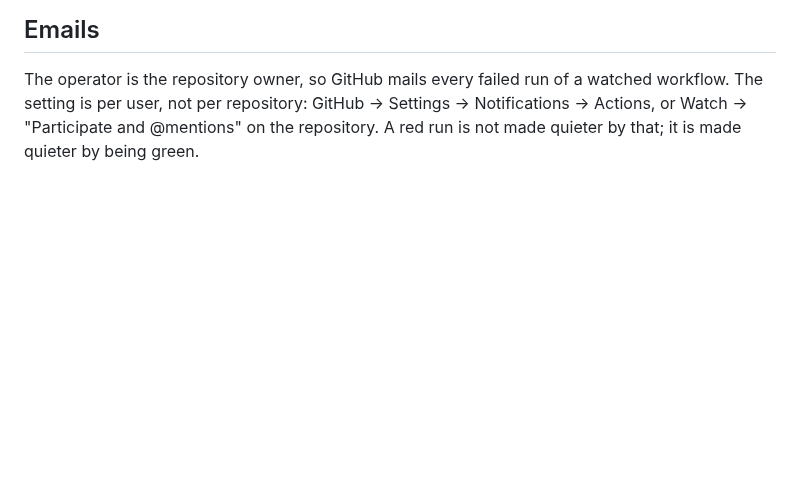
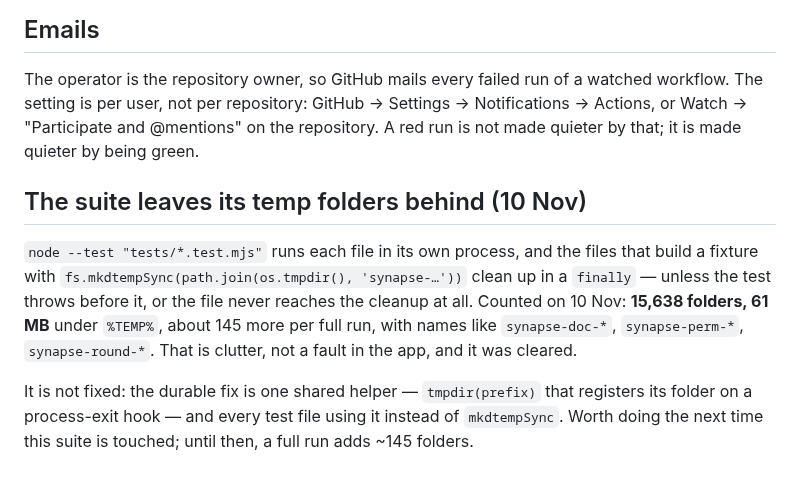
Before and after one commit to DarkDvr/Synapse, a Markdown page: docs/notes/tests.md, the part around the change. Drawn GitHub-style; blank space fills up the shorter version.

Commit message:
The suite's temp folders are counted, and cleared

```diff
--- a/docs/notes/tests.md
+++ b/docs/notes/tests.md
@@ -64,3 +64,16 @@ The operator is the repository owner, so GitHub mails every failed run of a watc
 workflow. The setting is per user, not per repository: GitHub → Settings →
 Notifications → Actions, or Watch → "Participate and @mentions" on the repository.
 A red run is not made quieter by that; it is made quieter by being green.
+
+## The suite leaves its temp folders behind (10 Nov)
+
+`node --test "tests/*.test.mjs"` runs each file in its own process, and the files that build
+a fixture with `fs.mkdtempSync(path.join(os.tmpdir(), 'synapse-…'))` clean up in a `finally`
+— unless the test throws before it, or the file never reaches the cleanup at all. Counted on
+10 Nov: **15,638 folders, 61 MB** under `%TEMP%`, about 145 more per full run, with names
+like `synapse-doc-*`, `synapse-perm-*`, `synapse-round-*`. That is clutter, not a fault in
+the app, and it was cleared.
+
+It is not fixed: the durable fix is one shared helper — `tmpdir(prefix)` that registers its
+folder on a process-exit hook — and every test file using it instead of `mkdtempSync`. Worth
+doing the next time this suite is touched; until then, a full run adds ~145 folders.
```
